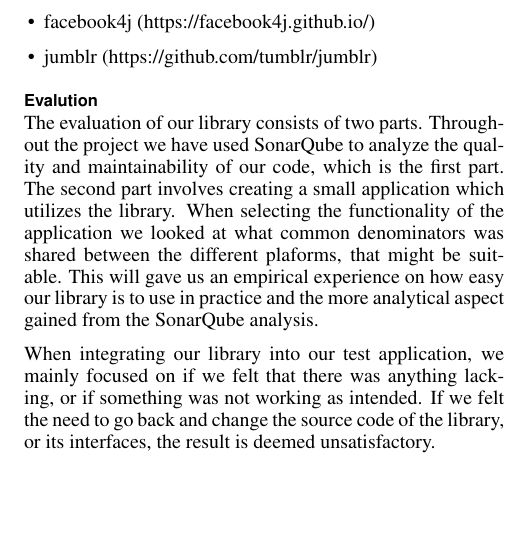
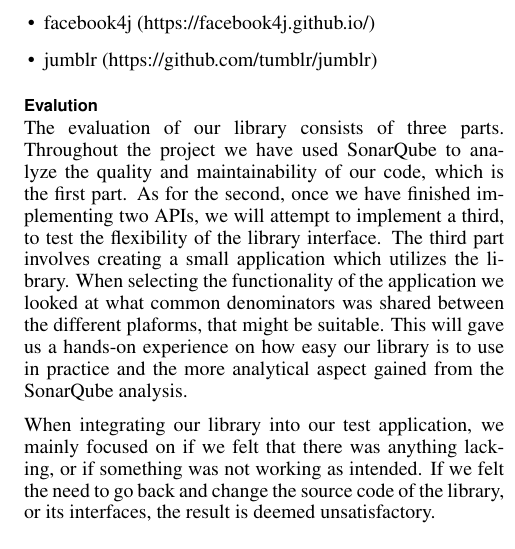
Before and after one commit to frjonsen/Exjobb, a LaTeX document (exjobb_frejo105_alest170.tex): part of one column of page 4 of 6 before the commit and part of one column of page 4 of 7 after it, cut so that both start at the same text, the shorter picture padded with empty space. Compiled offline with pdfLaTeX.

Commit message:
Readded section which was removed in merge

```diff
--- a/exjobb_frejo105_alest170.tex
+++ b/exjobb_frejo105_alest170.tex
@@ -258,10 +258,10 @@ The already existing libraries we used are:
 	\item jumblr (https://github.com/tumblr/jumblr)
 \end{itemize}
 \subsection{Evalution}
-The evaluation of our library consists of two parts. Throughout the project we have used SonarQube to analyze the quality and maintainability of our code, which is the first part. The second part
-involves creating a small application which utilizes the library. When selecting the functionality of the application we looked at what common denominators was shared between the different
-plaforms, that might be suitable. This will gave us an empirical experience on how easy our library is to use in practice and the more analytical aspect gained
-from the SonarQube analysis.
+The evaluation of our library consists of three parts. Throughout the project we have used SonarQube to analyze the quality and maintainability of our code, which is the first part. As for the second, once we have finished
+implementing two APIs, we will attempt to implement a third, to test the flexibility of the library interface. The third part involves creating a small application which utilizes the library. When selecting the functionality
+of the application we looked at what common denominators was shared between the different plaforms, that might be suitable. This will gave us a hands-on experience on how easy our library is to use in practice and the more
+analytical aspect gained from the SonarQube analysis.
 
 When integrating our library into our test application, we mainly focused on if we felt that there was anything lacking, or if something was not working as intended. If we felt the need to go back and
 change the source code of the library, or its interfaces, the result is deemed unsatisfactory.
```
